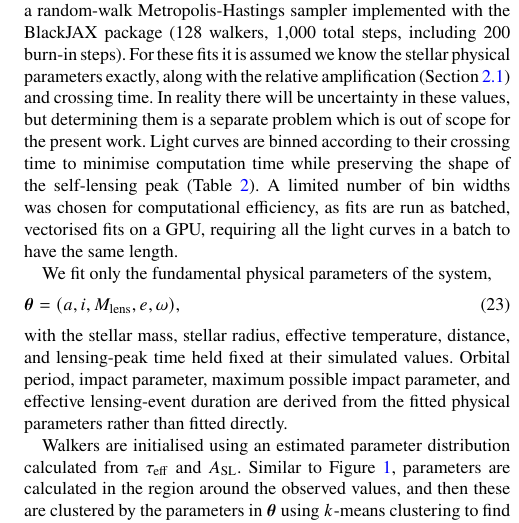
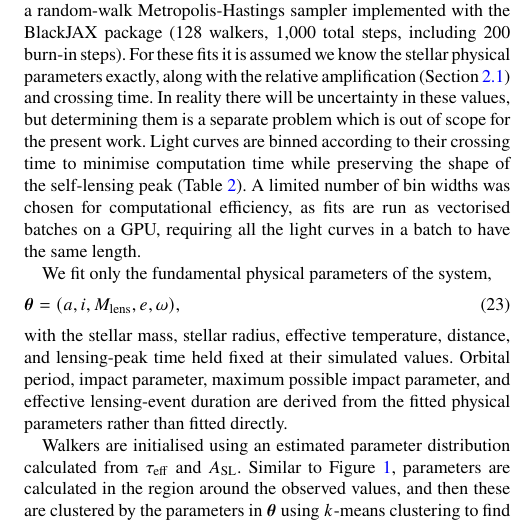
Before and after one commit to adammcmaster/self_lensing_radial_velocity, a LaTeX paper (main.tex): part of one column of page 5 of 13, cut so that both start at the same text. Compiled offline with pdfLaTeX; a LaTeX package or settings file that is missing is left out.

Commit message:
Updates from Overleaf

```diff
--- a/main.tex
+++ b/main.tex
@@ -368,7 +368,7 @@ modelling stellar variability through GPs, see \cite{aigrain_gaussian_2023}.
 
 \subsection{Photometric MCMC fit} \label{sec:phot-fit}
 
-Each simulated photometric light curve is fitted via MCMC using a random-walk Metropolis-Hastings sampler implemented with the BlackJAX package (128 walkers, 1,000 total steps, including 200 burn-in steps). For these fits it is assumed we know the stellar physical parameters exactly, along with the relative amplification (Section~\ref{sec:phot-sims}) and crossing time. In reality there will be uncertainty in these values, but determining them is a separate problem which is out of scope for the present work. Light curves are binned according to their crossing time to minimise computation time while preserving the shape of the self-lensing peak (Table~\ref{tab:photometric-binning}). A limited number of bin widths was chosen for computational efficiency, as fits are run as batched, vectorised fits on a GPU, requiring all the light curves in a batch to have the same length.
+Each simulated photometric light curve is fitted via MCMC using a random-walk Metropolis-Hastings sampler implemented with the BlackJAX package (128 walkers, 1,000 total steps, including 200 burn-in steps). For these fits it is assumed we know the stellar physical parameters exactly, along with the relative amplification (Section~\ref{sec:phot-sims}) and crossing time. In reality there will be uncertainty in these values, but determining them is a separate problem which is out of scope for the present work. Light curves are binned according to their crossing time to minimise computation time while preserving the shape of the self-lensing peak (Table~\ref{tab:photometric-binning}). A limited number of bin widths was chosen for computational efficiency, as fits are run as vectorised batches on a GPU, requiring all the light curves in a batch to have the same length.
 
 \begin{table}
     \centering
```
